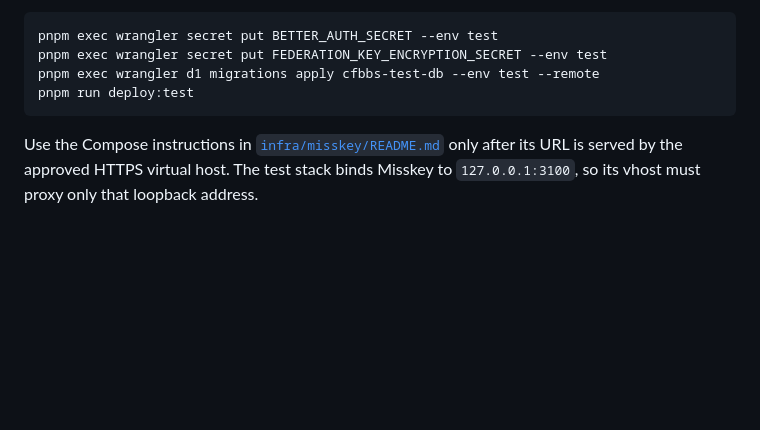
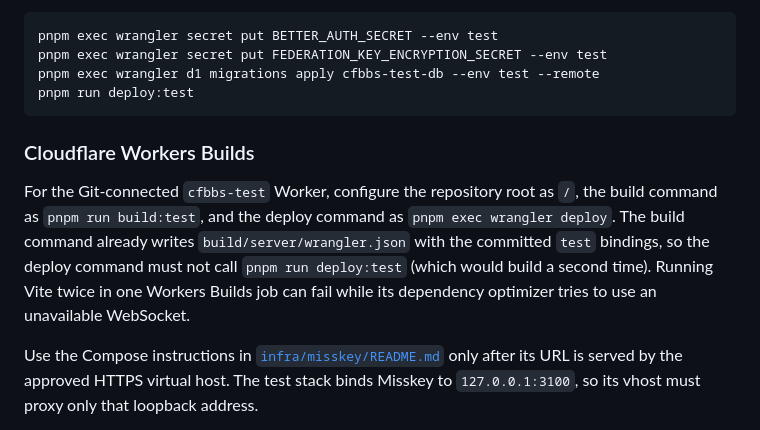
Before and after one commit to forfreek/cfbbs, a Markdown page: docs/operations/federation-test.md, the part around the change. Drawn GitHub-style; blank space fills up the shorter version.

Commit message:
docs: record Workers Builds deployment command

````diff
--- a/docs/operations/federation-test.md
+++ b/docs/operations/federation-test.md
@@ -49,6 +49,16 @@ pnpm exec wrangler d1 migrations apply cfbbs-test-db --env test --remote
 pnpm run deploy:test
 ```
 
+### Cloudflare Workers Builds
+
+For the Git-connected `cfbbs-test` Worker, configure the repository root as
+`/`, the build command as `pnpm run build:test`, and the deploy command as
+`pnpm exec wrangler deploy`. The build command already writes
+`build/server/wrangler.json` with the committed `test` bindings, so the deploy
+command must not call `pnpm run deploy:test` (which would build a second time).
+Running Vite twice in one Workers Builds job can fail while its dependency
+optimizer tries to use an unavailable WebSocket.
+
 Use the Compose instructions in
 [`infra/misskey/README.md`](../../infra/misskey/README.md) only after its URL
 is served by the approved HTTPS virtual host. The test stack binds Misskey to
````
